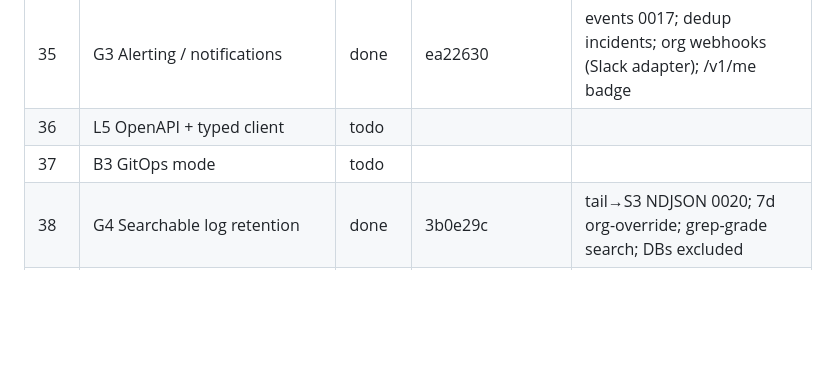
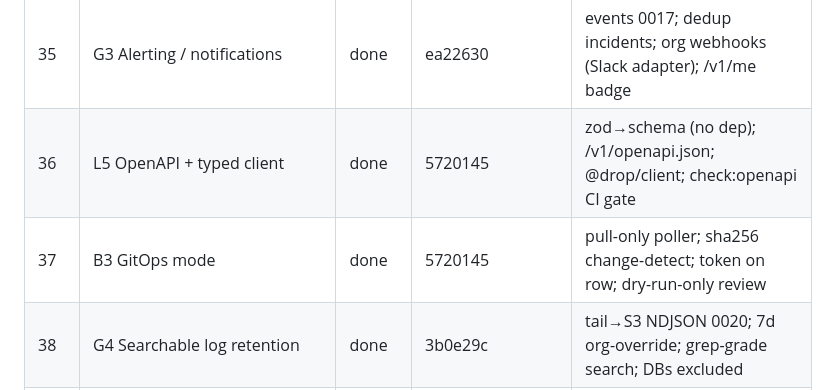
Before and after one commit to abhirathore2006/drop, a Markdown page: Plan-v5-progress.md, the part around the change. Drawn GitHub-style; blank space fills up the shorter version.

Commit message:
chore: mark B3 + L5 done in tracker
Co-Authored-By: Claude Opus 4.8 <noreply@anthropic.com>

```diff
--- a/Plan-v5-progress.md
+++ b/Plan-v5-progress.md
@@ -56,7 +56,7 @@ Status: `todo` · `in-progress` · `done` (committed, tests green) · `deferred`
 | 33 | F2 AI intent layer | done | e9d498a | off by default; provider-agnostic; sanitized → C2 editor, never executes |
 | 34 | L4 Runtime config / flags | done | a0df77d | app_configs 0018; lazy config-read token; @drop/config etag SDK |
 | 35 | G3 Alerting / notifications | done | ea22630 | events 0017; dedup incidents; org webhooks (Slack adapter); /v1/me badge |
-| 36 | L5 OpenAPI + typed client | todo | | |
-| 37 | B3 GitOps mode | todo | | |
+| 36 | L5 OpenAPI + typed client | done | 5720145 | zod→schema (no dep); /v1/openapi.json; @drop/client; check:openapi CI gate |
+| 37 | B3 GitOps mode | done | 5720145 | pull-only poller; sha256 change-detect; token on row; dry-run-only review |
 | 38 | G4 Searchable log retention | done | 3b0e29c | tail→S3 NDJSON 0020; 7d org-override; grep-grade search; DBs excluded |
 | 39 | M5 Console quality bar | todo | | |
```
